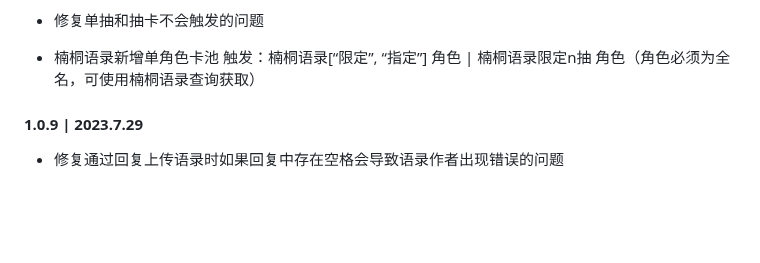
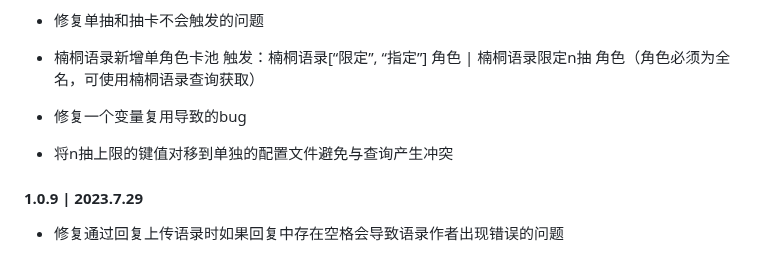
Before and after one commit to SHDocter/sentences_custom_update, a Markdown page: README.md, the part around the change. GitHub-like rendering; blank space fills up the shorter version.

```diff
--- a/README.md
+++ b/README.md
@@ -73,6 +73,10 @@ n抽触发正则：([0-9]+抽|零抽|单抽|抽)
 - 修复单抽和抽卡不会触发的问题
 
 - 楠桐语录新增单角色卡池 触发：楠桐语录[“限定”, “指定”] 角色 | 楠桐语录限定n抽 角色（角色必须为全名，可使用楠桐语录查询获取）
+
+- 修复一个变量复用导致的bug
+
+- 将n抽上限的键值对移到单独的配置文件避免与查询产生冲突
 #### 1.0.9 | 2023.7.29
 
 - 修复通过回复上传语录时如果回复中存在空格会导致语录作者出现错误的问题
```
